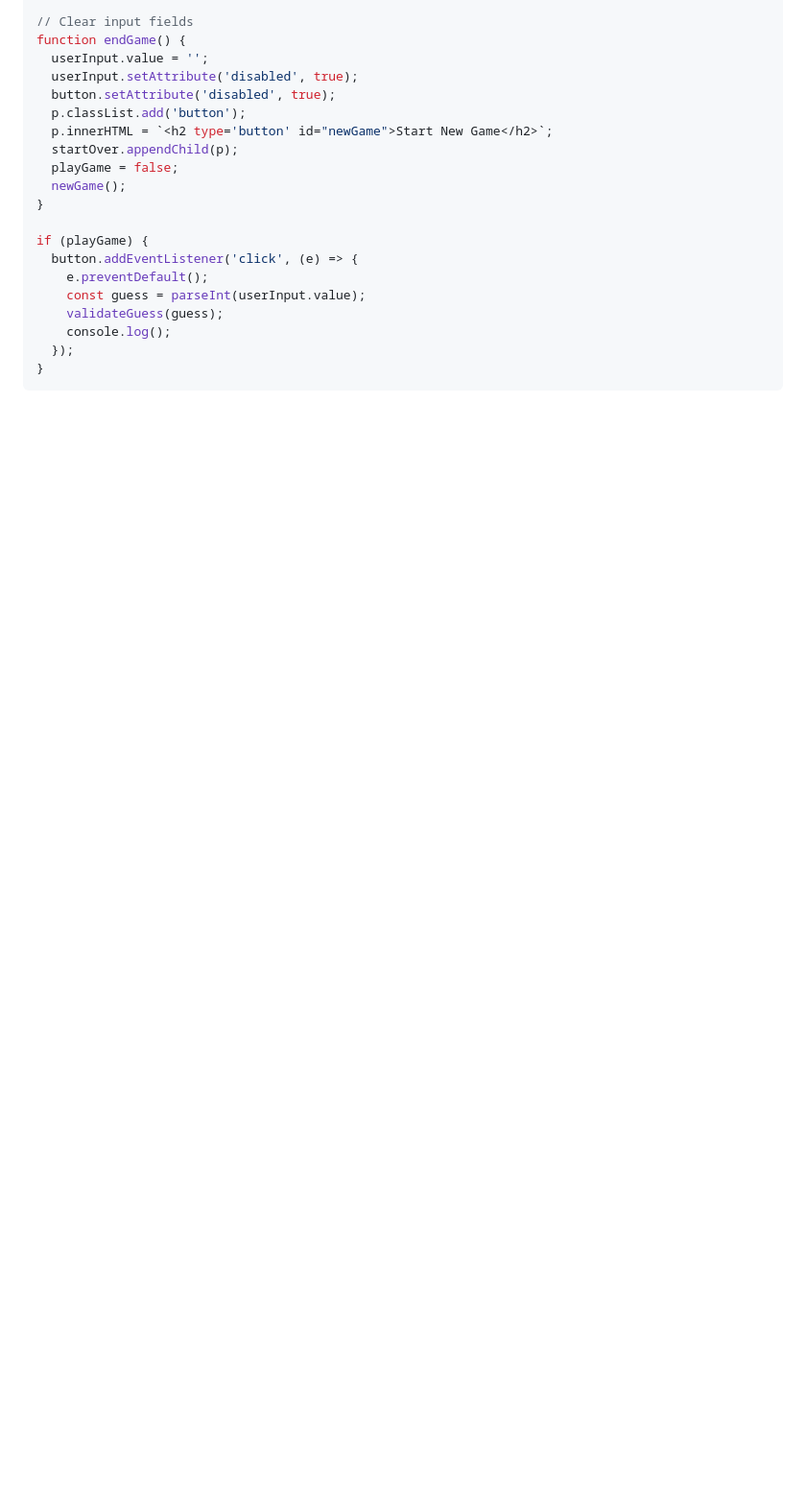
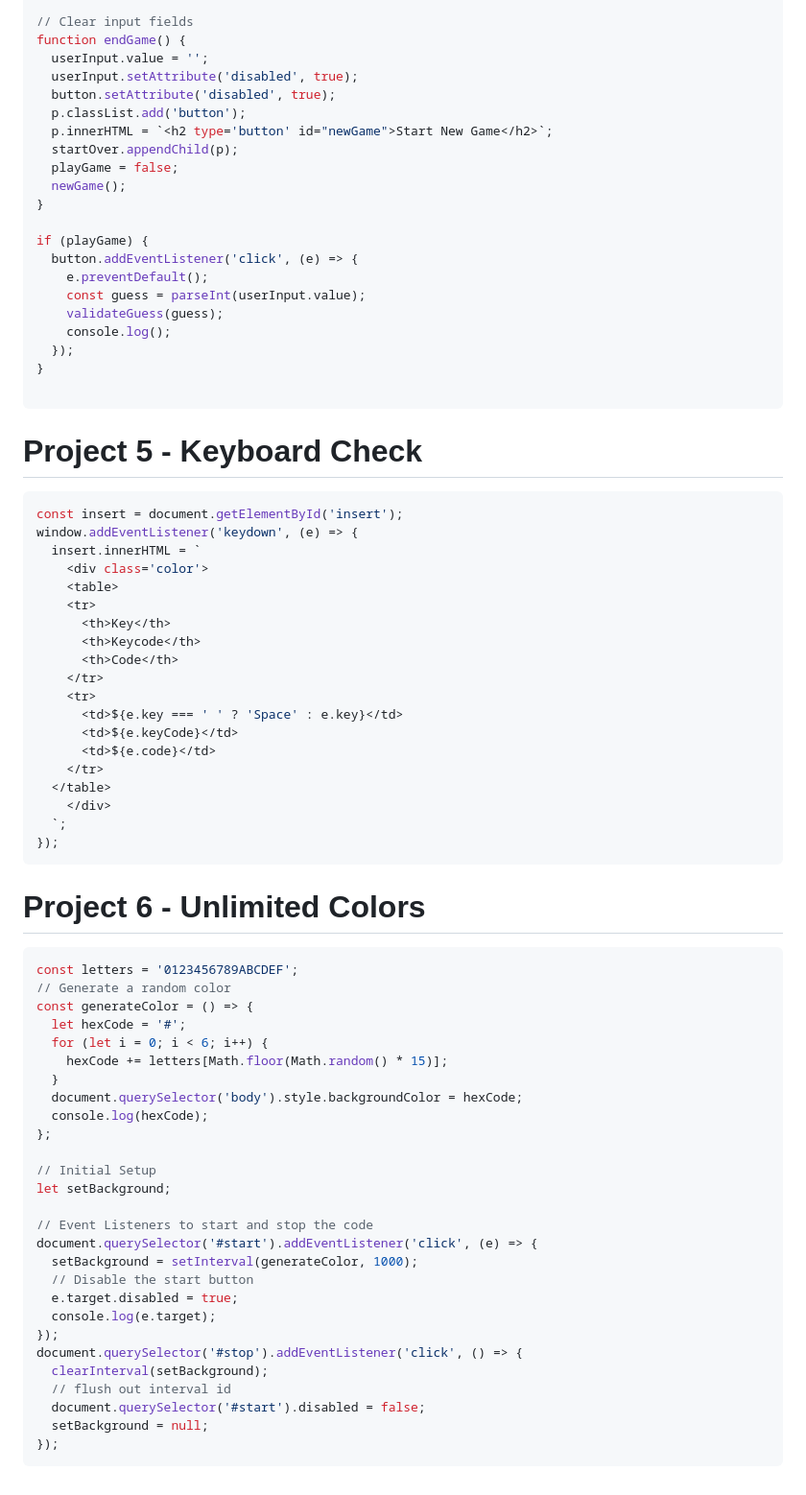
Before and after one commit to shubhamnawani99/js-tutorial, a Markdown page: 07_projects/projects_set1.md, the part around the change. Shown at 96% size. Drawn GitHub-style; blank space fills up the shorter version.

Commit message:
29. Projects 5&6 - Keyboard Check, Unlimited Colors

````diff
--- a/07_projects/projects_set1.md
+++ b/07_projects/projects_set1.md
@@ -158,4 +158,61 @@ if (playGame) {
     console.log();
   });
 }
+
 ```
+
+# Project 5 - Keyboard Check
+```js
+const insert = document.getElementById('insert');
+window.addEventListener('keydown', (e) => {
+  insert.innerHTML = `
+    <div class='color'>
+    <table>
+    <tr>
+      <th>Key</th>
+      <th>Keycode</th>
+      <th>Code</th>
+    </tr>
+    <tr>
+      <td>${e.key === ' ' ? 'Space' : e.key}</td>
+      <td>${e.keyCode}</td>
+      <td>${e.code}</td>
+    </tr>
+  </table>
+    </div>
+  `;
+});
+```
+
+
+# Project 6 - Unlimited Colors
+
+```js
+const letters = '0123456789ABCDEF';
+// Generate a random color
+const generateColor = () => {
+  let hexCode = '#';
+  for (let i = 0; i < 6; i++) {
+    hexCode += letters[Math.floor(Math.random() * 15)];
+  }
+  document.querySelector('body').style.backgroundColor = hexCode;
+  console.log(hexCode);
+};
+
+// Initial Setup
+let setBackground;
+
+// Event Listeners to start and stop the code
+document.querySelector('#start').addEventListener('click', (e) => {
+  setBackground = setInterval(generateColor, 1000);
+  // Disable the start button
+  e.target.disabled = true;
+  console.log(e.target);
+});
+document.querySelector('#stop').addEventListener('click', () => {
+  clearInterval(setBackground);
+  // flush out interval id
+  document.querySelector('#start').disabled = false;
+  setBackground = null;
+});
+```
````
